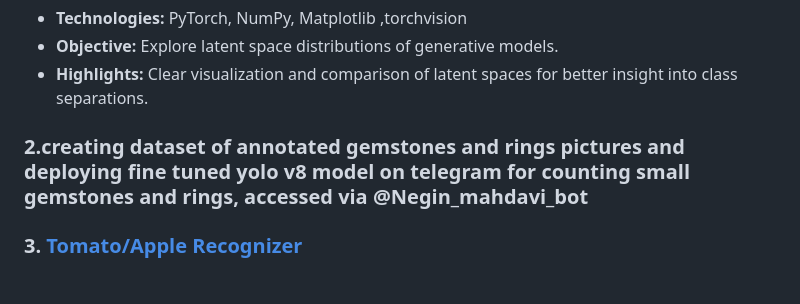
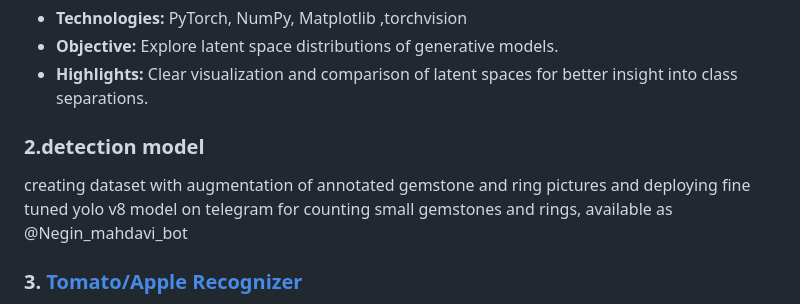
Before and after one commit to erfan-mahdavi/erfan-mahdavi.github.io, a Markdown page: README.md, the part around the change. Rendered like a GitHub page.

```diff
--- a/README.md
+++ b/README.md
@@ -29,7 +29,8 @@ This project explores latent space representation by comparing  VAE and Conditio
 - **Technologies:** PyTorch, NumPy, Matplotlib ,torchvision
 - **Objective:** Explore latent space distributions of generative models.
 - **Highlights:** Clear visualization and comparison of latent spaces for better insight into class separations.
-### 2.creating dataset of annotated gemstones and rings pictures and deploying fine tuned yolo v8 model on telegram for counting small gemstones and rings, accessed via @Negin_mahdavi_bot
+### 2.detection model
+creating dataset with augmentation of annotated gemstone and ring pictures and deploying fine tuned yolo v8 model on telegram for counting small gemstones and rings, available as @Negin_mahdavi_bot
 
 ### 3. [Tomato/Apple Recognizer](https://github.com/erfan-mahdavi/tomato-apple-recognizer)
 A machine learning model that differentiates between apples and tomatoes using image classification techniques. The project uses a simple implementation of neaural networks with custom cost function and back propagation, trained on a custom dataset.
```
